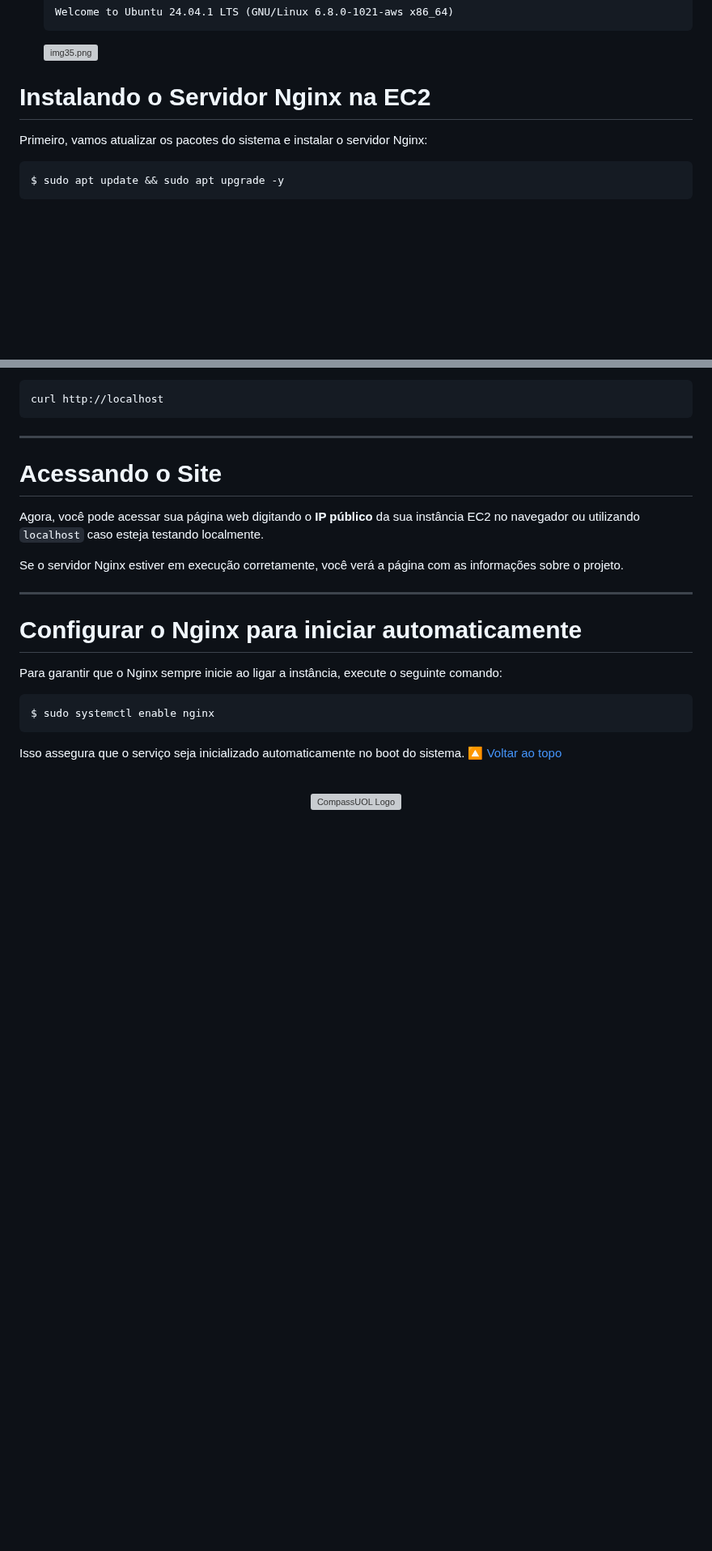
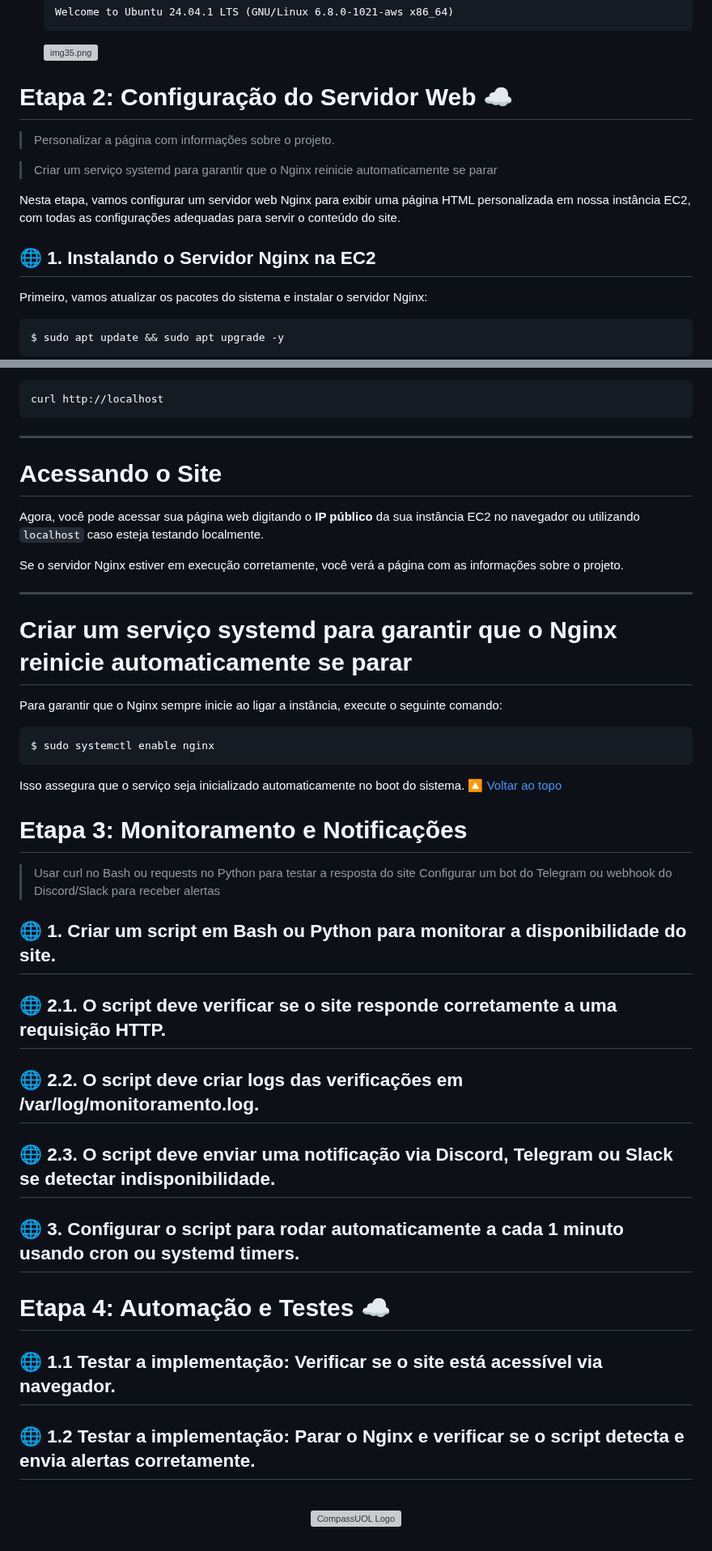
Before and after one commit to andrrade/Project1-CompassUOL-DevSecOps, a Markdown page: README.md, 2 parts joined by grey strips. Shown at 81% size. Drawn GitHub-style; blank space fills up the shorter version; grey boxes are pictures that could not be loaded.

````diff
--- a/README.md
+++ b/README.md
@@ -463,7 +466,14 @@ Nesta etapa, vamos configurar um servidor web Nginx para exibir uma página HTML
    ```
    ![img35.png](assets/img35.png)
 
-# Instalando o Servidor Nginx na EC2
+# Etapa 2: Configuração do Servidor Web ☁️
+>  Personalizar a página com informações sobre o projeto.
+
+> Criar um serviço systemd para garantir que o Nginx reinicie automaticamente se parar
+
+Nesta etapa, vamos configurar um servidor web Nginx para exibir uma página HTML personalizada em nossa instância EC2, com todas as configurações adequadas para servir o conteúdo do site.
+
+## 🌐 1. Instalando o Servidor Nginx na EC2
 
 Primeiro, vamos atualizar os pacotes do sistema e instalar o servidor Nginx:
 
@@ -586,7 +598,7 @@ Se o servidor Nginx estiver em execução corretamente, você verá a página co
 
 ---
 
-# **Configurar o Nginx para iniciar automaticamente**
+# **Criar um serviço systemd para garantir que o Nginx reinicie automaticamente se parar**
 
 Para garantir que o Nginx sempre inicie ao ligar a instância, execute o seguinte comando:
 
@@ -597,6 +609,26 @@ $ sudo systemctl enable nginx
 Isso assegura que o serviço seja inicializado automaticamente no boot do sistema.
 [🔼 Voltar ao topo](#documentação-do-1º-projeto---devsecops-%EF%B8%8F)
 
+# Etapa 3: Monitoramento e Notificações
+> Usar curl no Bash ou requests no Python para testar a resposta do site
+> Configurar um bot do Telegram ou webhook do Discord/Slack para receber alertas
+
+## 🌐 1. Criar um script em Bash ou Python para monitorar a disponibilidade do site.
+
+## 🌐 2.1. O script deve verificar se o site responde corretamente a uma requisição HTTP.
+
+## 🌐 2.2. O script deve criar logs das verificações em /var/log/monitoramento.log.
+
+## 🌐 2.3. O script deve enviar uma notificação via Discord, Telegram ou Slack se detectar indisponibilidade.
+
+## 🌐 3. Configurar o script para rodar automaticamente a cada 1 minuto usando cron ou systemd timers.
+
+# Etapa 4:  Automação e Testes ☁️
+
+## 🌐 1.1 Testar a implementação: Verificar se o site está acessível via navegador.
+
+## 🌐 1.2 Testar a implementação: Parar o Nginx e verificar se o script detecta e envia alertas corretamente.
+
 <p align="center">
   <br>
   <img src="assets/compassUol-logo.svg" alt="CompassUOL Logo" width="250">
````
Also changed, not shown: other parts of README.md (+9 -4 lines).
